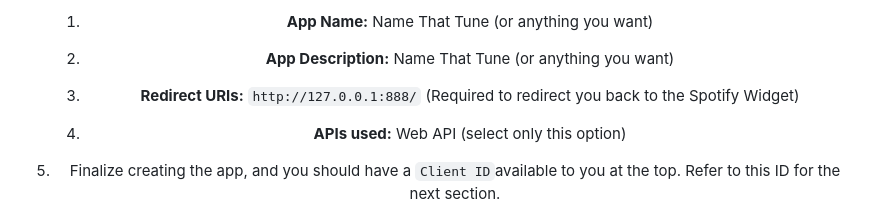
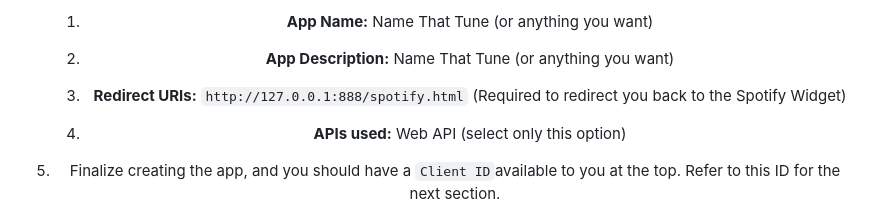
Before and after one commit to dennisw-sd/NameThatTune, a Markdown page: README.md, the part around the change. GitHub-like rendering.

Commit message:
Changes to redirect URI
Update redirect URI

```diff
--- a/README.md
+++ b/README.md
@@ -116,7 +116,7 @@ If you're no stranger to APIs, this should be a breeze, however, I'll go through
 
    2. **App Description:** Name That Tune (or anything you want)
 
-   3. **Redirect URIs:** `http://127.0.0.1:888/` (Required to redirect you back to the Spotify Widget)
+   3. **Redirect URIs:** `http://127.0.0.1:888/spotify.html` (Required to redirect you back to the Spotify Widget)
 
    4. **APIs used:** Web API (select only this option)
 
```
